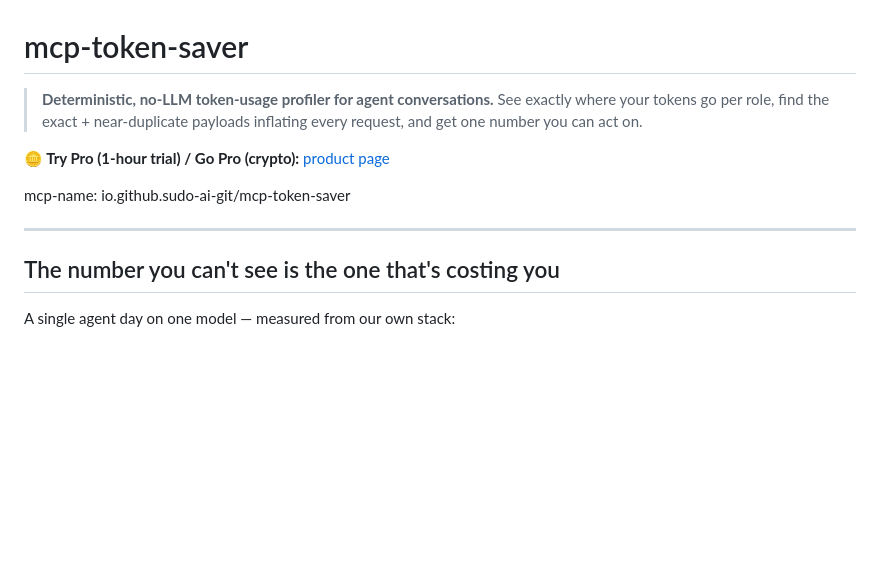
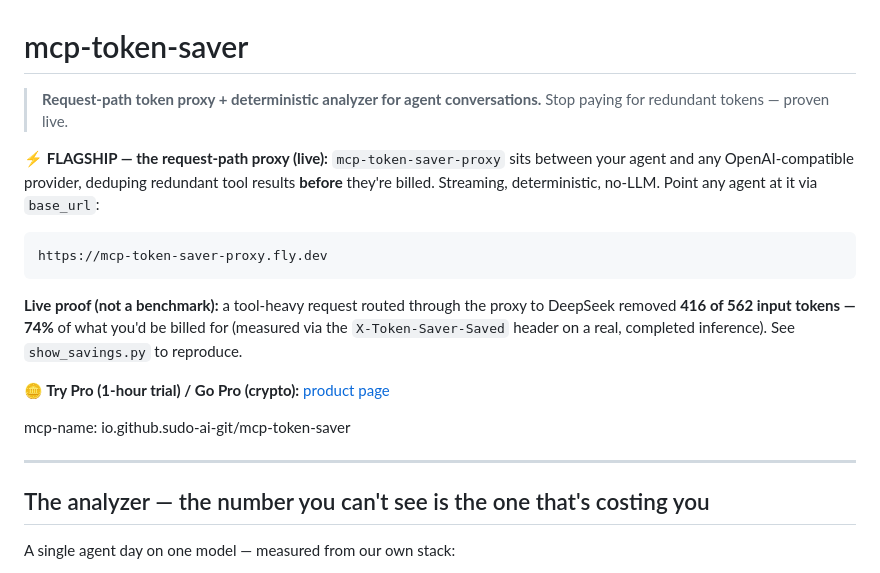
Before and after one commit to sudo-ai-git/mcp-token-saver, a Markdown page: README.md, the part around the change. GitHub-like rendering; blank space fills up the shorter version.

Commit message:
docs: lead README with flagship proxy + live 74% proof
Positions the request-path proxy as the hero: live URL, the measured
X-Token-Saver-Saved 416/562 (74%) real DeepSeek inference, show_savings.py
repro. The analyzer moves to secondary. Also update repo description + homepage
(via API) to feature the proxy + 74%.

````diff
--- a/README.md
+++ b/README.md
@@ -1,8 +1,21 @@
 # mcp-token-saver
 
-> **Deterministic, no-LLM token-usage profiler for agent conversations.** See
-> exactly where your tokens go per role, find the exact + near-duplicate
-> payloads inflating every request, and get one number you can act on.
+> **Request-path token proxy + deterministic analyzer for agent conversations.**
+> Stop paying for redundant tokens — proven live.
+
+**⚡ FLAGSHIP — the request-path proxy (live):**
+`mcp-token-saver-proxy` sits between your agent and any OpenAI-compatible
+provider, deduping redundant tool results **before** they're billed. Streaming,
+deterministic, no-LLM. Point any agent at it via `base_url`:
+
+```
+https://mcp-token-saver-proxy.fly.dev
+```
+
+**Live proof (not a benchmark):** a tool-heavy request routed through the proxy
+to DeepSeek removed **416 of 562 input tokens — 74%** of what you'd be billed
+for (measured via the `X-Token-Saver-Saved` header on a real, completed
+inference). See `show_savings.py` to reproduce.
 
 **🪙 Try Pro (1-hour trial) / Go Pro (crypto):** [product page](https://sudo-ai-git.github.io/mcp-token-saver/)
 
@@ -10,7 +23,7 @@ mcp-name: io.github.sudo-ai-git/mcp-token-saver
 
 ---
 
-## The number you can't see is the one that's costing you
+## The analyzer — the number you can't see is the one that's costing you
 
 A single agent day on one model — measured from our own stack:
 
````
